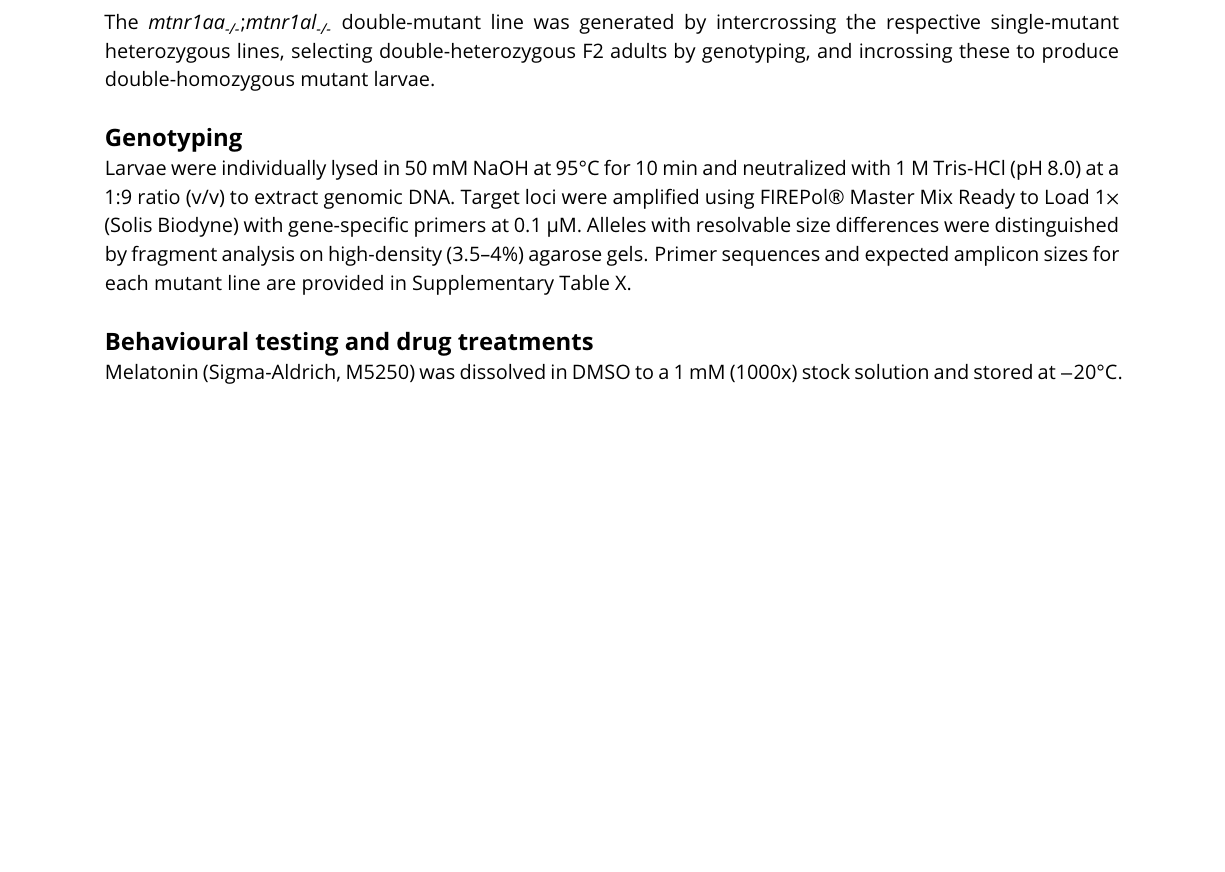
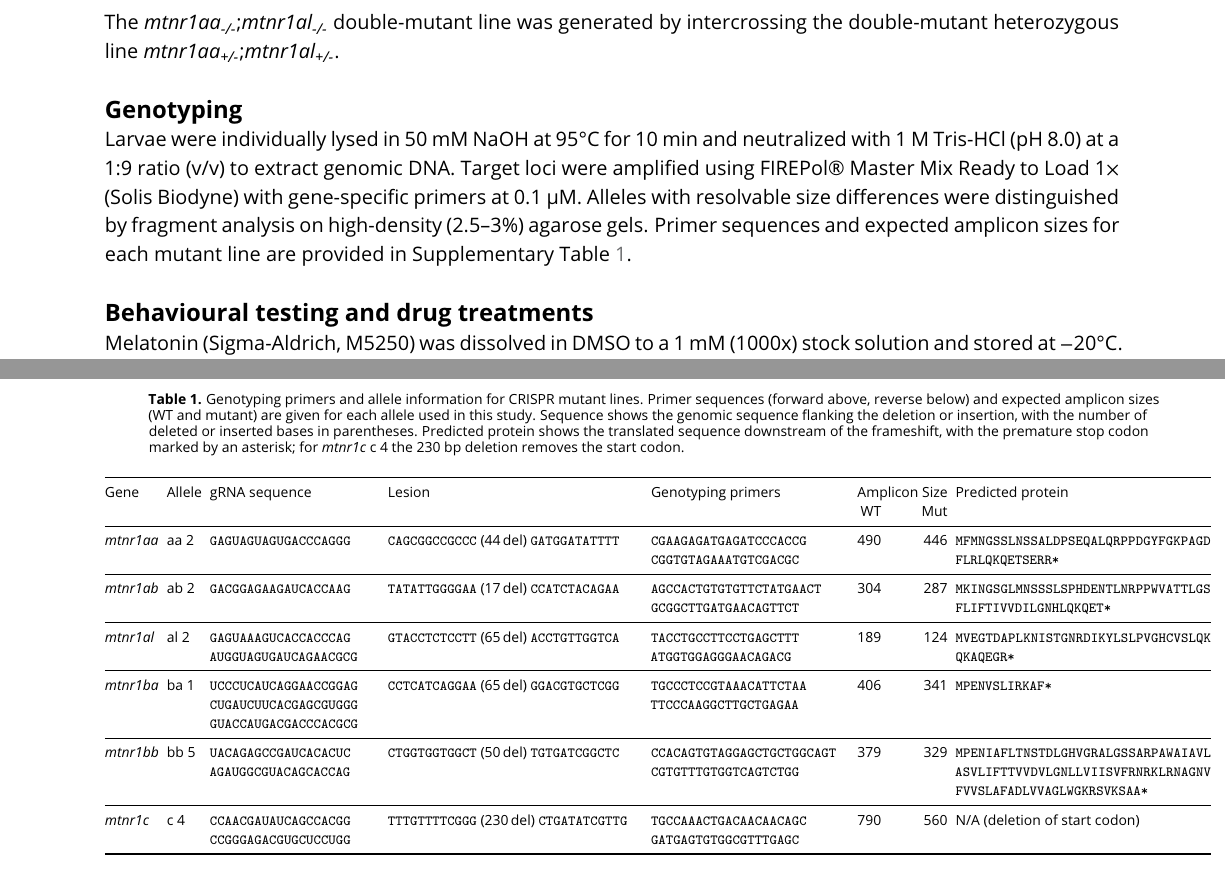
Before and after one commit to owenrandlett/2026_MtnRs_Hab, a LaTeX document (Manuscript/2026_MtnRHab.tex): part of page 17 of 21 before the commit and two parts of pages 17 and 22 of 22 after it, the two joined at a grey line, cut so that both start at the same text, the shorter picture padded with empty space. Compiled offline with pdfLaTeX.

Commit message:
working on supplementary table

```diff
--- a/Manuscript/2026_MtnRHab.tex
+++ b/Manuscript/2026_MtnRHab.tex
@@ -14,6 +14,13 @@
 \usepackage{textgreek}
 \usepackage{soul}
 \usepackage{caption}
+\usepackage{booktabs}
+\usepackage{longtable}
+\usepackage{pdflscape}
+\usepackage{multirow}
+\usepackage{makecell}
+\usepackage{array}
+\usepackage{seqsplit}
 \definecolor{codegreen}{rgb}{0,0.6,0}
 \definecolor{codegray}{rgb}{0.5,0.5,0.5}
 \definecolor{codepurple}{rgb}{0.58,0,0.82}
@@ -520,12 +527,12 @@ gRNA sequences and resulting indel mutations for each line are provided in Suppl
 Lines were maintained as heterozygous stocks.
 For behavioral experiments, clutches were generated from heterozygous incrosses and sorted by genotyping as described below; homozygous mutants were compared with pooled heterozygous and wild-type siblings.
-The \emph{mtnr1aa\textsubscript{-/-}};\emph{mtnr1al\textsubscript{-/-}} double-mutant line was generated by intercrossing the respective single-mutant heterozygous lines, selecting double-heterozygous F2 adults by genotyping, and incrossing these to produce double-homozygous mutant larvae.
+The \emph{mtnr1aa\textsubscript{-/-}};\emph{mtnr1al\textsubscript{-/-}} double-mutant line was generated by intercrossing the double-mutant heterozygous line \emph{mtnr1aa\textsubscript{+/-}};\emph{mtnr1al\textsubscript{+/-}}.
 
 \subsection{Genotyping}
 Larvae were individually lysed in 50 mM NaOH at 95\degree C for 10 min and neutralized with 1 M Tris-HCl (pH 8.0) at a 1:9 ratio (v/v) to extract genomic DNA.
 Target loci were amplified using FIREPol\textregistered{} Master Mix Ready to Load 1$\times$ (Solis Biodyne) with gene-specific primers at 0.1 \textmu M.
-Alleles with resolvable size differences were distinguished by fragment analysis on high-density (3.5--4\%) agarose gels.
-Primer sequences and expected amplicon sizes for each mutant line are provided in Supplementary Table X.
+Alleles with resolvable size differences were distinguished by fragment analysis on high-density (2.5--3\%) agarose gels.
+Primer sequences and expected amplicon sizes for each mutant line are provided in Supplementary Table~\ref{supptab:primers}.
 
 
 \subsection{Behavioural testing and drug treatments}
@@ -598,7 +605,143 @@ This work was supported by funding from the ATIP-Avenir program of the CNRS and
 
 \newpage
 
+%% ============================================================
+%% SUPPLEMENTARY TABLE 1 — Genotyping primers and allele info
+%% ============================================================
+{\scriptsize
+\setlength{\tabcolsep}{2pt}
+\begin{longtable}{@{} l l >{\ttfamily}p{3cm} >{\ttfamily}p{4.5cm} >{\ttfamily}p{3.5cm} r r >{\ttfamily}p{4.5cm} @{}}
 
+\caption{Genotyping primers and allele information for CRISPR mutant lines.
+Primer sequences (forward above, reverse below) and expected amplicon sizes
+(WT and mutant) are given for each allele used in this study.
+Sequence shows the genomic sequence flanking the deletion or insertion,
+with the number of deleted or inserted bases in parentheses.
+Predicted protein shows the translated sequence downstream of the frameshift,
+with the premature stop codon marked by an asterisk; for \emph{mtnr1c}~c~4
+the 230~bp deletion removes the start codon.}
+\label{supptab:primers}\\
 
+\toprule
+Gene & Allele
+  & \normalfont gRNA sequence
+  & \normalfont Lesion
+  & \normalfont Genotyping primers
+  & \multicolumn{2}{c}{\normalfont Amplicon Size}
+  & \normalfont Predicted protein \\
+  & & & & & \normalfont WT & \normalfont Mut & \\
+\midrule
+\endfirsthead
+
+\multicolumn{8}{l}{\textit{Supplementary Table~\ref{supptab:primers} continued}}\\[2pt]
+\toprule
+Gene & Allele
+  & \normalfont gRNA sequence
+  & \normalfont Lesion
+  & \normalfont Genotyping primers
+  & \multicolumn{2}{c}{\normalfont Amplicon Size}
+  & \normalfont Predicted protein \\
+  & & & & & \normalfont WT & \normalfont Mut & \\
+\midrule
+\endhead
+
+\endfoot
+
+\bottomrule
+\endlastfoot
+
+%% Mtnr1aa
+% \multirow{2}{*}{\emph{Mtnr1aa}}
+%   & aa~1
+%   & \seqsplit{TGGGAGTTCTCTGAACAGCTCTGCACTGGACCCTAGCGA}{\normalfont~(26\,del)~}\seqsplit{TCACTACTACTCTCGGGT}
+%   & CGAAGAGATGAGATCCCACCG\newline CGGTGTAGAAATGTCGACGC
+%   & 490 & 464
+%   & \seqsplit{MFMNGSSLNSSALDPSDHYYSRVFPRIHYSGGYFGKPAGDFLRLQKQETSERR*} \\
+  \emph{mtnr1aa} & aa~2
+  & GAGUAGUAGUGACCCAGGG
+  & \seqsplit{CAGCGGCCGCCC}{\normalfont~(44\,del)~}\seqsplit{GATGGATATTTT}
+  & CGAAGAGATGAGATCCCACCG\newline CGGTGTAGAAATGTCGACGC
+  & 490 & 446
+  & \seqsplit{MFMNGSSLNSSALDPSEQALQRPPDGYFGKPAGDFLRLQKQETSERR*} \\
+\midrule
+
+%% Mtnr1ab
+% \multirow{2}{*}{\emph{Mtnr1ab}}
+%   & ab~1
+%   & \seqsplit{AACCTCTT}{\normalfont~(51\,del)~}\seqsplit{CGCTTTTAAACGAATATGGCAAGCCGTTTCA}
+%   & AGCCACTGTGTGTTCTATGAACT\newline GCGGCTTGATGAACAGTTCT
+%   & 304 & 253
+%   & \seqsplit{MKINGSGLMNSSSLSPHDENTLNRPPWVATTLGSFLIFTIVVDILGNLFAFKRIWQAVSTYFCLSIAINLVFLLLLSFTFTCNSS*} \\
+  \emph{mtnr1ab} & ab~2
+  & GACGGAGAAGAUCACCAAG
+  & \seqsplit{TATATTGGGGAA}{\normalfont~(17\,del)~}\seqsplit{CCATCTACAGAA}
+  & AGCCACTGTGTGTTCTATGAACT\newline GCGGCTTGATGAACAGTTCT
+  & 304 & 287
+  & \seqsplit{MKINGSGLMNSSSLSPHDENTLNRPPWVATTLGSFLIFTIVVDILGNHLQKQET*} \\
+\midrule
+
+%% Mtnr1al
+% \multirow{2}{*}{\emph{Mtnr1al}}
+\emph{mtnr1al}
+  & al~2
+  & GAGUAAAGUCACCACCCAG\newline AUGGUAGUGAUCAGAACGCG
+  & \seqsplit{GTACCTCTCCTT}{\normalfont~(65\,del)~}\seqsplit{ACCTGTTGGTCA}
+  & TACCTGCCTTCCTGAGCTTT\newline ATGGTGGAGGGAACAGACG
+  & 189 & 124
+  & \seqsplit{MVEGTDAPLKNISTGNRDIKYLSLPVGHCVSLQKQKAQEGR*} \\
+%   & al~4
+%   & \seqsplit{TGGTGGAGGGAACAGACG}{\normalfont~(+14\,ins)~}\seqsplit{GCCCATAAAGAACATTTCGACAGGAAATCGC}
+%   & TACCTGCCTTCCTGAGCTTT\newline ATGGTGGAGGGAACAGACG
+%   & 189 & 203
+%   & \seqsplit{MVEGTDAPYTYGP*} \\
+\midrule
+
+%% Mtnr1ba
+% \multirow{2}{*}{\emph{Mtnr1ba}}
+\emph{mtnr1ba}
+  & ba~1
+  & UCCCUCAUCAGGAACCGGAG\newline CUGAUCUUCACGAGCGUGGG\newline GUACCAUGACGACCCACGCG
+  & \seqsplit{CCTCATCAGGAA}{\normalfont~(65\,del)~}\seqsplit{GGACGTGCTCGG}
+  & TGCCCTCCGTAAACATTCTAA\newline TTCCCAAGGCTTGCTGAGAA
+  & 406 & 341
+  & \seqsplit{MPENVSLIRKAF*} \\
+%   & ba~2
+%   & \seqsplit{GGGTGAAGTTTATTCGACATGCCCGAGA}{\normalfont~(127\,del)~}\seqsplit{CGTGCTCGGTAACGTGCTGGTGATCA}
+%   & TGCCCTCCGTAAACATTCTAA\newline TTCCCAAGGCTTGCTGAGAA
+%   & 406 & 279
+%   & \seqsplit{MPETCSVTCW*} \\
+\midrule
+
+%% Mtnr1bb
+% \multirow{2}{*}{\emph{Mtnr1bb}}
+%   & bb~2
+%   & \seqsplit{GGCTTTCTATCCATACCCG}{\normalfont~(85\,del)~}\seqsplit{TGATCGGCTCTGTATTCAACATCACA}
+%   & CCACAGTGTAGGAGCTGCTGGCAGT\newline CGTGTTTGTGGTCAGTCTGG
+%   & 379 & 294
+%   & \seqsplit{MPENIAFLTNSTDLGHVGRALGSSARPAWAIAVLASVLIFTTVVDVLGNLLVIISVFRNRKLRNAGNVFVVSLAFADLVVAFYPYP*} \\
+  \emph{mtnr1bb} & bb~5
+  & UACAGAGCCGAUCACACUC\newline AGAUGGCGUACAGCACCAG
+  & \seqsplit{CTGGTGGTGGCT}{\normalfont~(50\,del)~}\seqsplit{TGTGATCGGCTC}
+  & CCACAGTGTAGGAGCTGCTGGCAGT\newline CGTGTTTGTGGTCAGTCTGG
+  & 379 & 329
+  & \seqsplit{MPENIAFLTNSTDLGHVGRALGSSARPAWAIAVLASVLIFTTVVDVLGNLLVIISVFRNRKLRNAGNVFVVSLAFADLVVAGLWGKRSVKSAA*} \\
+\midrule
+
+%% Mtnr1c
+% \multirow{2}{*}{\emph{Mtnr1c}}
+%   & c~1
+%   & \seqsplit{GGATAGTTTATCCCAGGGAAACAACTGTCTCACCG}{\normalfont~(63\,del)~}\seqsplit{CTGATATCGTTGGAAATCTGCTGGTCATCTTGT}
+%   & TGCCAAACTGACAACAACAGC\newline GATGAGTGTGGCGTTTGAGC
+%   & 790 & 727
+%   & \seqsplit{MAMTKANLSCLDSLSQGNNCLTADIVGNLLVILSVYRNKKLRNAGVKSSWER*} \\
+  \emph{mtnr1c} & c~4
+  & CCAACGAUAUCAGCCACGG\newline CCGGGAGACGUGCUCCUGG
+  & \seqsplit{TTTGTTTTCGGG}{\normalfont~(230\,del)~}\seqsplit{CTGATATCGTTG}
+  & TGCCAAACTGACAACAACAGC\newline GATGAGTGTGGCGTTTGAGC
+  & 790 & 560
+  & {\normalfont N/A (deletion of start codon)} \\
+
+\end{longtable}
+}% end scriptsize
 
 \end{document}
```
Also changed, not shown: Manuscript/2026_MtnRHab.bbl, Manuscript/2026_MtnRHab.tex (10 more changed lines), 9 other files.
